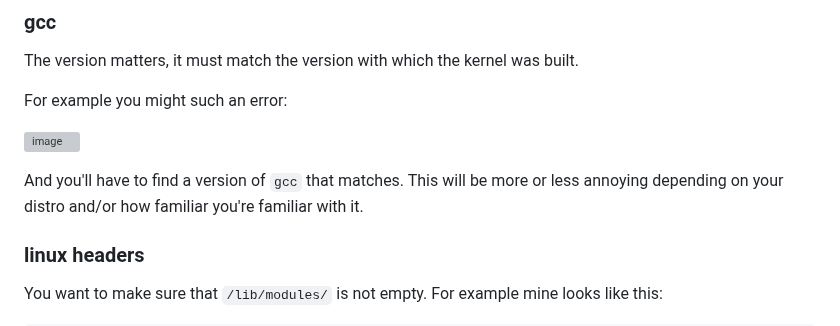
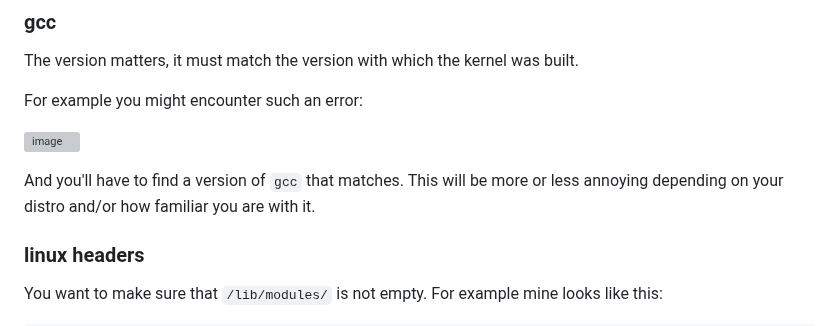
Before and after one commit to Gnarus-G/maccel, a Markdown page: README.md, the part around the change. Rendered like a GitHub page; grey boxes are pictures that could not be loaded.

Commit message:
fix: typos

```diff
--- a/README.md
+++ b/README.md
@@ -81,12 +81,12 @@ Here is [Breakdown of why and how I ended up making this](https://www.bytin.tech
 
 The version matters, it must match the version with which the kernel was built.
 
-For example you might such an error:
+For example you might encounter such an error:
 
 ![image](https://github.com/Gnarus-G/maccel/assets/37311893/6147e20a-a132-4132-a45e-2af3dc035552)
 
 And you'll have to find a version of `gcc` that matches. This will be more or less annoying
-depending on your distro and/or how familiar you're familiar with it.
+depending on your distro and/or how familiar you are with it.
 
 ### linux headers
 
```
